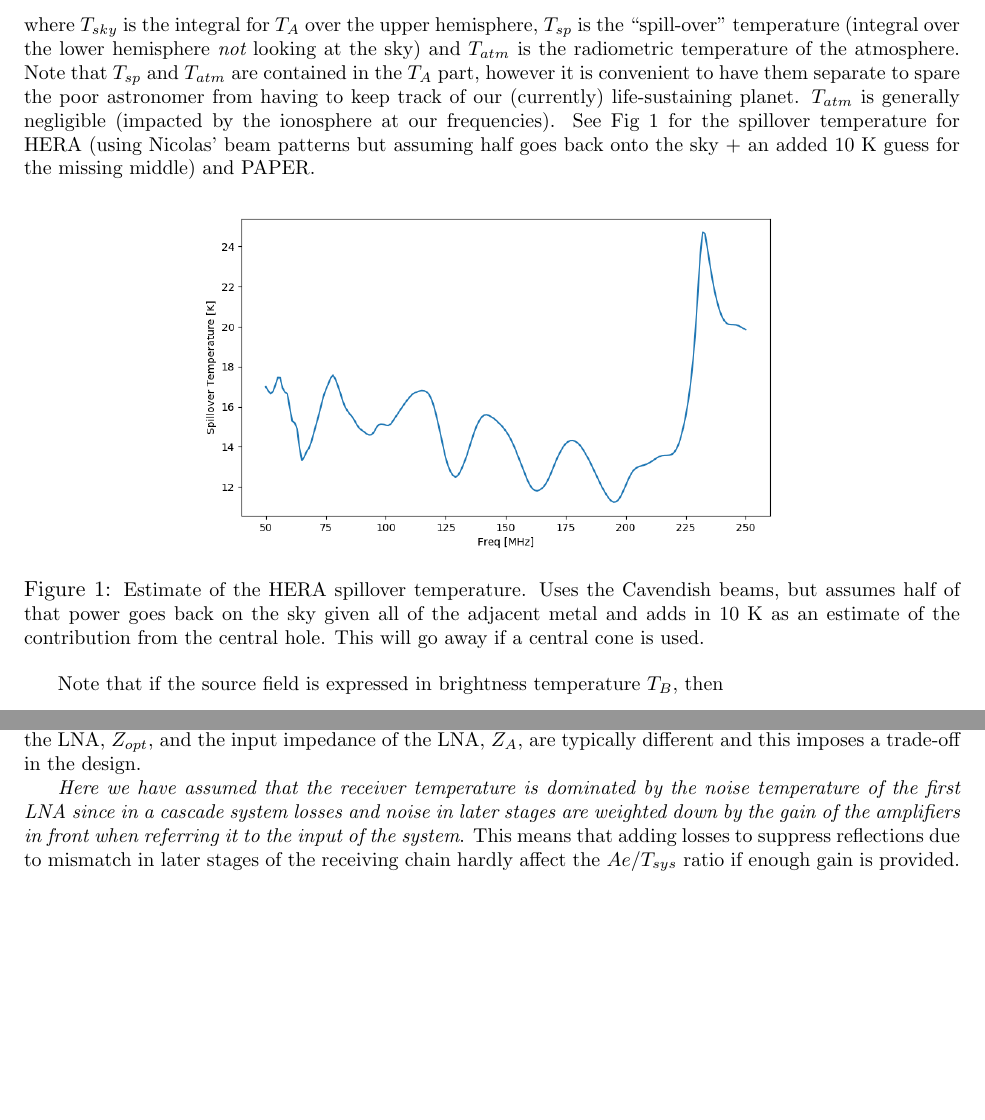
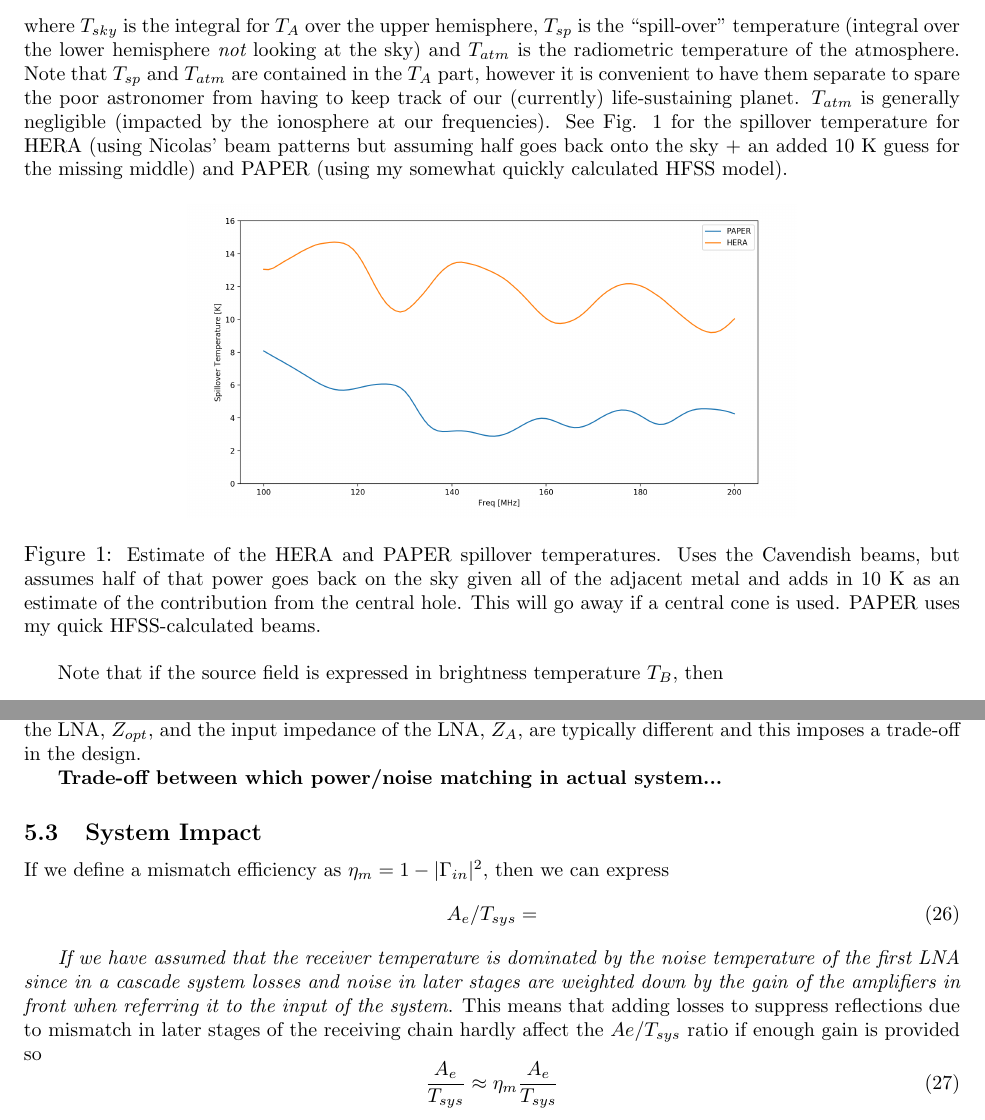
Before and after one commit to jaguirre/sys_def, a LaTeX document (sys_def.tex): two parts of pages 3 and 5 of 5, joined at a grey line, cut so that both start at the same text, the shorter picture padded with empty space. Compiled offline with pdfLaTeX.

Commit message:
updated spillover stuff

```diff
--- a/sys_def.tex
+++ b/sys_def.tex
@@ -155,12 +155,12 @@ the system temperature will be
 \begin{equation}
 T_{sys} = 100 + T_{cmb} + T_{sp} + T_{atm} ~~~~~~K
 \end{equation}
-where $T_{sky}$ is the integral for $T_A$ over the upper hemisphere, $T_{sp}$ is the ``spill-over'' temperature (integral over the lower hemisphere {\em not} looking at the sky) and $T_{atm}$ is the radiometric temperature of the atmosphere.  Note that $T_{sp}$ and $T_{atm}$ are contained in the $T_A$ part, however it is convenient to have them separate to spare the poor astronomer from having to keep track of our (currently) life-sustaining planet.  $T_{atm}$ is generally negligible (impacted by the ionosphere at our frequencies).  See Fig \ref{Fig:Tspill} for the spillover temperature for HERA (using Nicolas' beam patterns but assuming half goes back onto the sky + an added 10 K guess for the missing middle) and PAPER.
+where $T_{sky}$ is the integral for $T_A$ over the upper hemisphere, $T_{sp}$ is the ``spill-over'' temperature (integral over the lower hemisphere {\em not} looking at the sky) and $T_{atm}$ is the radiometric temperature of the atmosphere.  Note that $T_{sp}$ and $T_{atm}$ are contained in the $T_A$ part, however it is convenient to have them separate to spare the poor astronomer from having to keep track of our (currently) life-sustaining planet.  $T_{atm}$ is generally negligible (impacted by the ionosphere at our frequencies).  See Fig. \ref{Fig:Tspill} for the spillover temperature for HERA (using Nicolas' beam patterns but assuming half goes back onto the sky + an added 10 K guess for the missing middle) and PAPER (using my somewhat quickly calculated HFSS model).
 
 \begin{figure}[ht]
 \centering
 \includegraphics[width=0.65\textwidth]{spillover.png}
-\caption{\small Estimate of the HERA spillover temperature.  Uses the Cavendish beams, but assumes half of that power goes back on the sky given all of the adjacent metal and adds in 10 K as an estimate of the contribution from the central hole.  This will go away if a central cone is used.}
+\caption{\small Estimate of the HERA and PAPER spillover temperatures.  Uses the Cavendish beams, but assumes half of that power goes back on the sky given all of the adjacent metal and adds in 10 K as an estimate of the contribution from the central hole.  This will go away if a central cone is used.  PAPER uses my quick HFSS-calculated beams.}
 \label{Fig:Tspill}
 \end{figure}
 
@@ -257,7 +257,18 @@ Z_{opt}(\nu) = (Y_{opt}(\nu))^{-1}= (G_{opt}(\nu)+iB_{opt}(\nu))^{-1}
 
 Consequently, for minimum receiver temperature the antenna impedance, $Z_A$, needs to match the optimum noise impedance of the LNA, $Z_{opt}$. It is important to note here that the optimum noise impedance of the LNA, $Z_{opt}$, and the input impedance of the LNA, $Z_A$, are typically different and this imposes a trade-off in the design.
 
-{\em Here we have assumed that the receiver temperature is dominated by the noise temperature of the first LNA since in a cascade system losses and noise in later stages are weighted down by the gain of the amplifiers in front when referring it to the input of the system}. This means that adding losses to suppress reflections due to mismatch in later stages of the receiving chain hardly affect the $Ae/T_{sys}$ ratio if enough gain is provided.
+{\bf Trade-off between which power/noise matching in actual system...}
+
+\subsection{System Impact}
+If we define a mismatch efficiency as $\eta_m = 1-|\Gamma_{in}|^2$, then we can express
+\begin{equation}
+A_e/T_{sys} =
+\end{equation}
+
+{\em If we have assumed that the receiver temperature is dominated by the noise temperature of the first LNA since in a cascade system losses and noise in later stages are weighted down by the gain of the amplifiers in front when referring it to the input of the system}. This means that adding losses to suppress reflections due to mismatch in later stages of the receiving chain hardly affect the $Ae/T_{sys}$ ratio if enough gain is provided so
+\begin{equation}
+\frac{A_e}{T_{sys}} \approx \eta_m\frac{A_e}{T_{sys}}
+\end{equation}
 
 %\setcounter{table}{-1}
 %\begin{table}[H]
```
Also changed, not shown: spillover.png.
